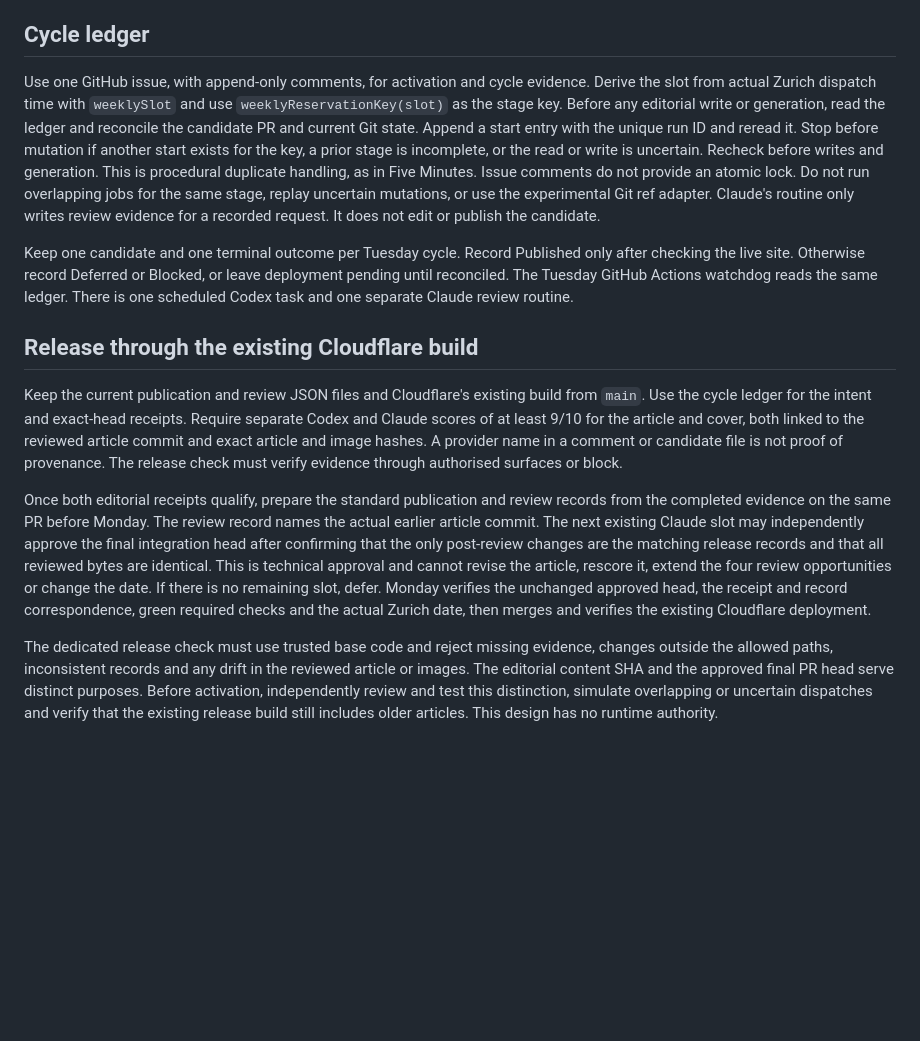
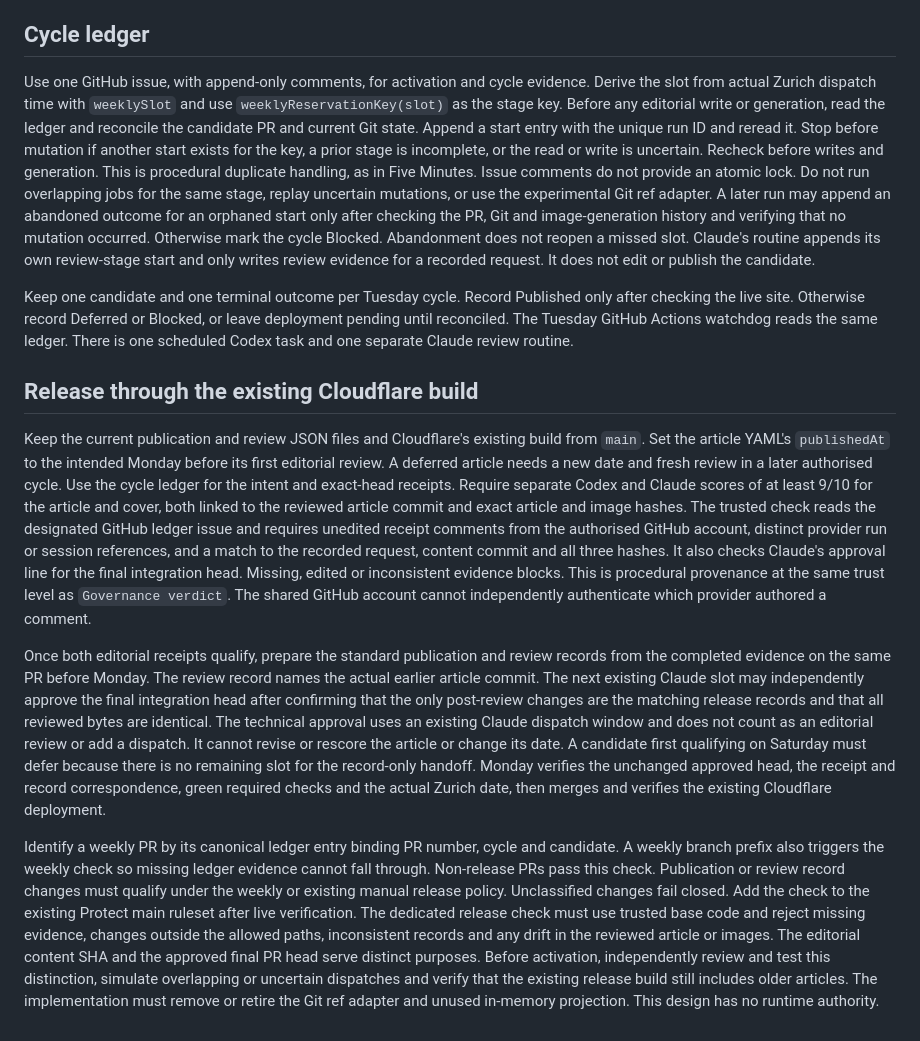
Before and after one commit to nunov00/pearls-of-wisdom, a Markdown page: docs/automation/weekly-release-evidence.md, the part around the change. GitHub-like rendering; blank space fills up the shorter version.

Commit message:
Clarify Monday date and review evidence rules

```diff
--- a/docs/automation/weekly-release-evidence.md
+++ b/docs/automation/weekly-release-evidence.md
@@ -6,14 +6,14 @@ Use one scheduled Codex task for all seven weekly dispatches from the [Monday de
 
 ## Cycle ledger
 
-Use one GitHub issue, with append-only comments, for activation and cycle evidence. Derive the slot from actual Zurich dispatch time with `weeklySlot` and use `weeklyReservationKey(slot)` as the stage key. Before any editorial write or generation, read the ledger and reconcile the candidate PR and current Git state. Append a start entry with the unique run ID and reread it. Stop before mutation if another start exists for the key, a prior stage is incomplete, or the read or write is uncertain. Recheck before writes and generation. This is procedural duplicate handling, as in Five Minutes. Issue comments do not provide an atomic lock. Do not run overlapping jobs for the same stage, replay uncertain mutations, or use the experimental Git ref adapter. Claude's routine only writes review evidence for a recorded request. It does not edit or publish the candidate.
+Use one GitHub issue, with append-only comments, for activation and cycle evidence. Derive the slot from actual Zurich dispatch time with `weeklySlot` and use `weeklyReservationKey(slot)` as the stage key. Before any editorial write or generation, read the ledger and reconcile the candidate PR and current Git state. Append a start entry with the unique run ID and reread it. Stop before mutation if another start exists for the key, a prior stage is incomplete, or the read or write is uncertain. Recheck before writes and generation. This is procedural duplicate handling, as in Five Minutes. Issue comments do not provide an atomic lock. Do not run overlapping jobs for the same stage, replay uncertain mutations, or use the experimental Git ref adapter. A later run may append an abandoned outcome for an orphaned start only after checking the PR, Git and image-generation history and verifying that no mutation occurred. Otherwise mark the cycle Blocked. Abandonment does not reopen a missed slot. Claude's routine appends its own review-stage start and only writes review evidence for a recorded request. It does not edit or publish the candidate.
 
 Keep one candidate and one terminal outcome per Tuesday cycle. Record Published only after checking the live site. Otherwise record Deferred or Blocked, or leave deployment pending until reconciled. The Tuesday GitHub Actions watchdog reads the same ledger. There is one scheduled Codex task and one separate Claude review routine.
 
 ## Release through the existing Cloudflare build
 
-Keep the current publication and review JSON files and Cloudflare's existing build from `main`. Use the cycle ledger for the intent and exact-head receipts. Require separate Codex and Claude scores of at least 9/10 for the article and cover, both linked to the reviewed article commit and exact article and image hashes. A provider name in a comment or candidate file is not proof of provenance. The release check must verify evidence through authorised surfaces or block.
+Keep the current publication and review JSON files and Cloudflare's existing build from `main`. Set the article YAML's `publishedAt` to the intended Monday before its first editorial review. A deferred article needs a new date and fresh review in a later authorised cycle. Use the cycle ledger for the intent and exact-head receipts. Require separate Codex and Claude scores of at least 9/10 for the article and cover, both linked to the reviewed article commit and exact article and image hashes. The trusted check reads the designated GitHub ledger issue and requires unedited receipt comments from the authorised GitHub account, distinct provider run or session references, and a match to the recorded request, content commit and all three hashes. It also checks Claude's approval line for the final integration head. Missing, edited or inconsistent evidence blocks. This is procedural provenance at the same trust level as `Governance verdict`. The shared GitHub account cannot independently authenticate which provider authored a comment.
 
-Once both editorial receipts qualify, prepare the standard publication and review records from the completed evidence on the same PR before Monday. The review record names the actual earlier article commit. The next existing Claude slot may independently approve the final integration head after confirming that the only post-review changes are the matching release records and that all reviewed bytes are identical. This is technical approval and cannot revise the article, rescore it, extend the four review opportunities or change the date. If there is no remaining slot, defer. Monday verifies the unchanged approved head, the receipt and record correspondence, green required checks and the actual Zurich date, then merges and verifies the existing Cloudflare deployment.
+Once both editorial receipts qualify, prepare the standard publication and review records from the completed evidence on the same PR before Monday. The review record names the actual earlier article commit. The next existing Claude slot may independently approve the final integration head after confirming that the only post-review changes are the matching release records and that all reviewed bytes are identical. The technical approval uses an existing Claude dispatch window and does not count as an editorial review or add a dispatch. It cannot revise or rescore the article or change its date. A candidate first qualifying on Saturday must defer because there is no remaining slot for the record-only handoff. Monday verifies the unchanged approved head, the receipt and record correspondence, green required checks and the actual Zurich date, then merges and verifies the existing Cloudflare deployment.
 
-The dedicated release check must use trusted base code and reject missing evidence, changes outside the allowed paths, inconsistent records and any drift in the reviewed article or images. The editorial content SHA and the approved final PR head serve distinct purposes. Before activation, independently review and test this distinction, simulate overlapping or uncertain dispatches and verify that the existing release build still includes older articles. This design has no runtime authority.
+Identify a weekly PR by its canonical ledger entry binding PR number, cycle and candidate. A weekly branch prefix also triggers the weekly check so missing ledger evidence cannot fall through. Non-release PRs pass this check. Publication or review record changes must qualify under the weekly or existing manual release policy. Unclassified changes fail closed. Add the check to the existing Protect main ruleset after live verification. The dedicated release check must use trusted base code and reject missing evidence, changes outside the allowed paths, inconsistent records and any drift in the reviewed article or images. The editorial content SHA and the approved final PR head serve distinct purposes. Before activation, independently review and test this distinction, simulate overlapping or uncertain dispatches and verify that the existing release build still includes older articles. The implementation must remove or retire the Git ref adapter and unused in-memory projection. This design has no runtime authority.
```
